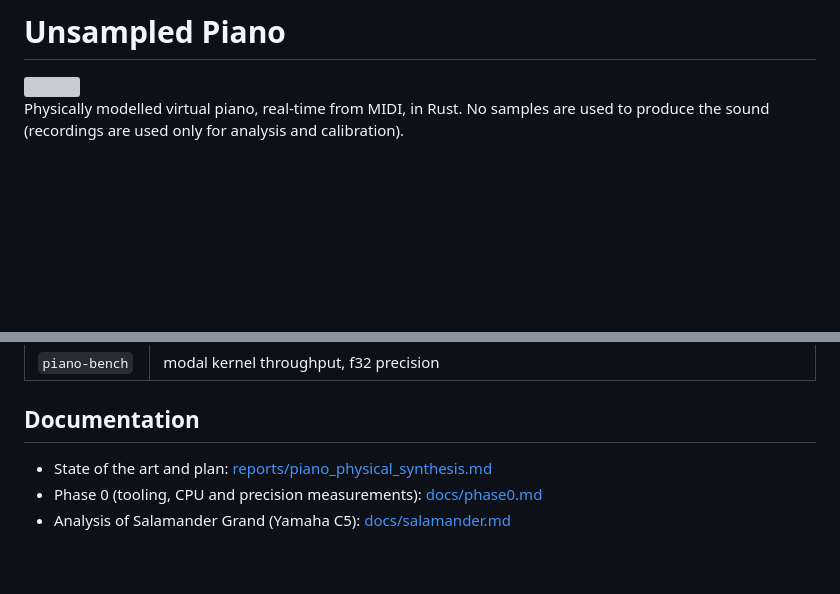
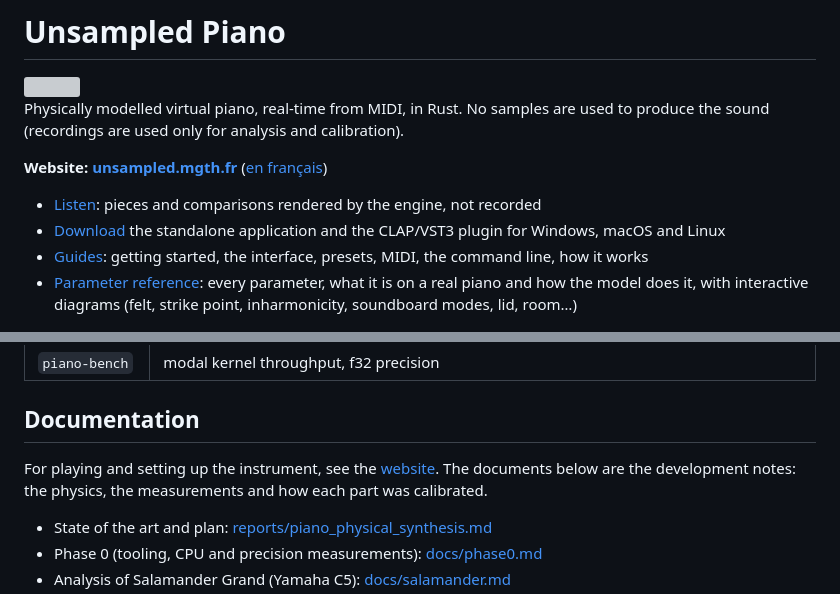
Before and after one commit to mgth/unsampled-piano, a Markdown page: README.md, 2 parts joined by grey strips. GitHub-like rendering; blank space fills up the shorter version; grey boxes are pictures that could not be loaded.

Commit message:
README: the website, unsampled.mgth.fr
Links at the top to the site in English and French: the rendered audio,
the downloads, the guides and the parameter reference. The documentation
section now says that it lists development notes and points players to
the site.

Co-Authored-By: Claude Opus 5.5 <noreply@anthropic.com>

```diff
--- a/README.md
+++ b/README.md
@@ -3,6 +3,13 @@
 <img src="assets/icon.svg" alt="" width="96" align="right">
 
 Physically modelled virtual piano, real-time from MIDI, in Rust. No samples are used to produce the sound (recordings are used only for analysis and calibration).
+
+**Website: [unsampled.mgth.fr](https://unsampled.mgth.fr)** ([en français](https://unsampled.mgth.fr/fr/))
+
+- [Listen](https://unsampled.mgth.fr/#listen): pieces and comparisons rendered by the engine, not recorded
+- [Download](https://unsampled.mgth.fr/download/) the standalone application and the CLAP/VST3 plugin for Windows, macOS and Linux
+- [Guides](https://unsampled.mgth.fr/docs/): getting started, the interface, presets, MIDI, the command line, how it works
+- [Parameter reference](https://unsampled.mgth.fr/docs/parameters/): every parameter, what it is on a real piano and how the model does it, with interactive diagrams (felt, strike point, inharmonicity, soundboard modes, lid, room…)
 
 ![The interface (`unsampled-piano --ui`), Strings page: the C4 string, its partials, and per-key losses, string length and unison spread over the keyboard](docs/img/interface.png)
 
@@ -113,6 +120,8 @@ curl -L -o data/maestro/maestro-v3.0.0-midi.zip https://storage.googleapis.com/m
 
 ## Documentation
 
+For playing and setting up the instrument, see the [website](https://unsampled.mgth.fr). The documents below are the development notes: the physics, the measurements and how each part was calibrated.
+
 - State of the art and plan: [reports/piano_physical_synthesis.md](reports/piano_physical_synthesis.md)
 - Phase 0 (tooling, CPU and precision measurements): [docs/phase0.md](docs/phase0.md)
 - Analysis of Salamander Grand (Yamaha C5): [docs/salamander.md](docs/salamander.md)
```
